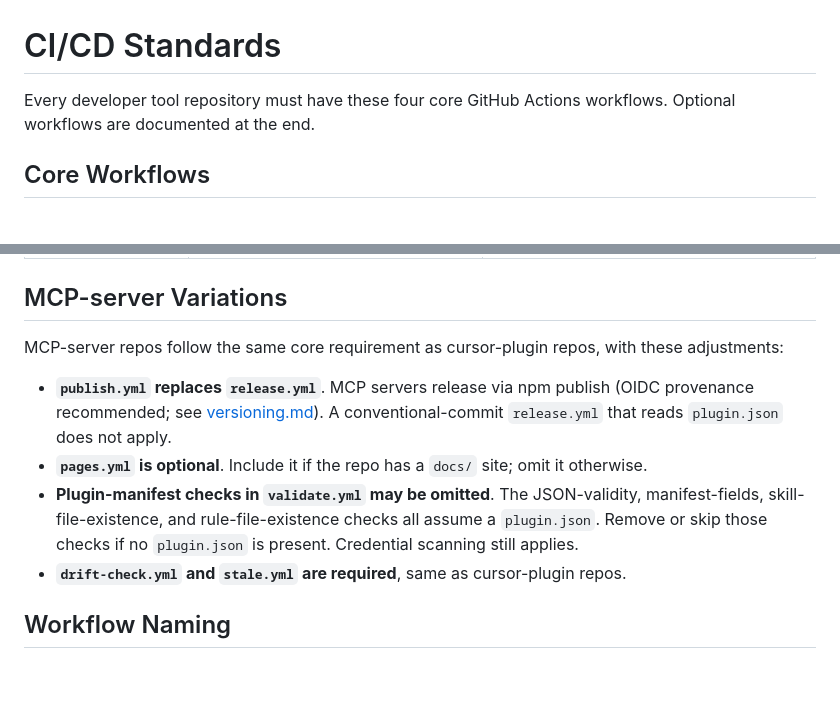
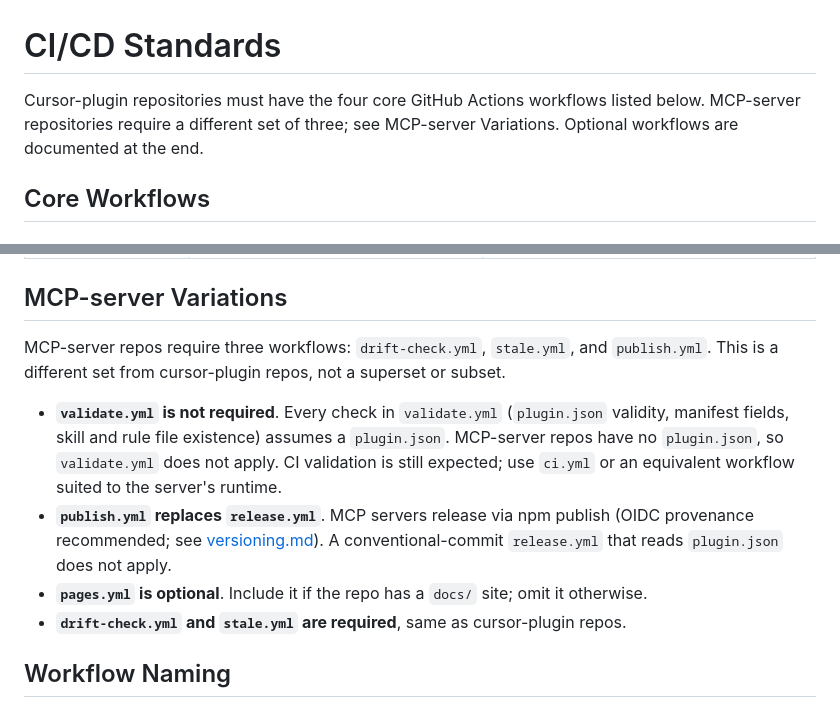
Before and after one commit to TMHSDigital/Developer-Tools-Directory, a Markdown page: standards/ci-cd.md, 2 parts joined by grey strips. Drawn GitHub-style; blank space fills up the shorter version.

Commit message:
docs: clarify validate.yml not required for mcp-server in ci-cd.md
The MCP-server Variations section opened with "follow the same core
requirement as cursor-plugin repos," implying validate.yml was required.
It is not. All validate.yml checks assume plugin.json; mcp-server repos
have no plugin.json.

Rewrites the section to state the three required workflows explicitly
(drift-check.yml, stale.yml, publish.yml) and explains why validate.yml
is absent. Also updates the doc intro to distinguish cursor-plugin (four
required) from mcp-server (three required).

This brings the prose into exact agreement with the machine-readable
config in standards/drift-checker.config.json.

Signed-off-by: fOuttaMyPaint <tmhospitalitystrategies@gmail.com>
Signed-off-by: fOuttaMyPaint <154358121+TMHSDigital@users.noreply.github.com>

```diff
--- a/standards/ci-cd.md
+++ b/standards/ci-cd.md
@@ -1,6 +1,6 @@
 # CI/CD Standards
 
-Every developer tool repository must have these four core GitHub Actions workflows. Optional workflows are documented at the end.
+Cursor-plugin repositories must have the four core GitHub Actions workflows listed below. MCP-server repositories require a different set of three; see MCP-server Variations. Optional workflows are documented at the end.
 
 ## Core Workflows
 
@@ -92,11 +92,11 @@ Marks issues and PRs as stale after inactivity and closes them after further ina
 
 ## MCP-server Variations
 
-MCP-server repos follow the same core requirement as cursor-plugin repos, with these adjustments:
+MCP-server repos require three workflows: `drift-check.yml`, `stale.yml`, and `publish.yml`. This is a different set from cursor-plugin repos, not a superset or subset.
 
+- **`validate.yml` is not required**. Every check in `validate.yml` (`plugin.json` validity, manifest fields, skill and rule file existence) assumes a `plugin.json`. MCP-server repos have no `plugin.json`, so `validate.yml` does not apply. CI validation is still expected; use `ci.yml` or an equivalent workflow suited to the server's runtime.
 - **`publish.yml` replaces `release.yml`**. MCP servers release via npm publish (OIDC provenance recommended; see [versioning.md](versioning.md)). A conventional-commit `release.yml` that reads `plugin.json` does not apply.
 - **`pages.yml` is optional**. Include it if the repo has a `docs/` site; omit it otherwise.
-- **Plugin-manifest checks in `validate.yml` may be omitted**. The JSON-validity, manifest-fields, skill-file-existence, and rule-file-existence checks all assume a `plugin.json`. Remove or skip those checks if no `plugin.json` is present. Credential scanning still applies.
 - **`drift-check.yml` and `stale.yml` are required**, same as cursor-plugin repos.
 
 ## Workflow Naming
```
